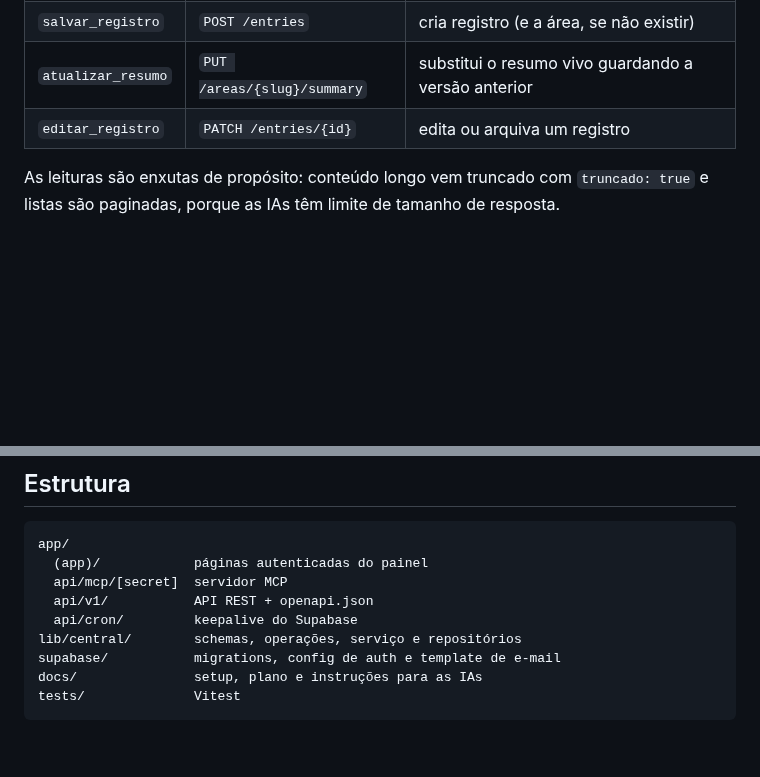
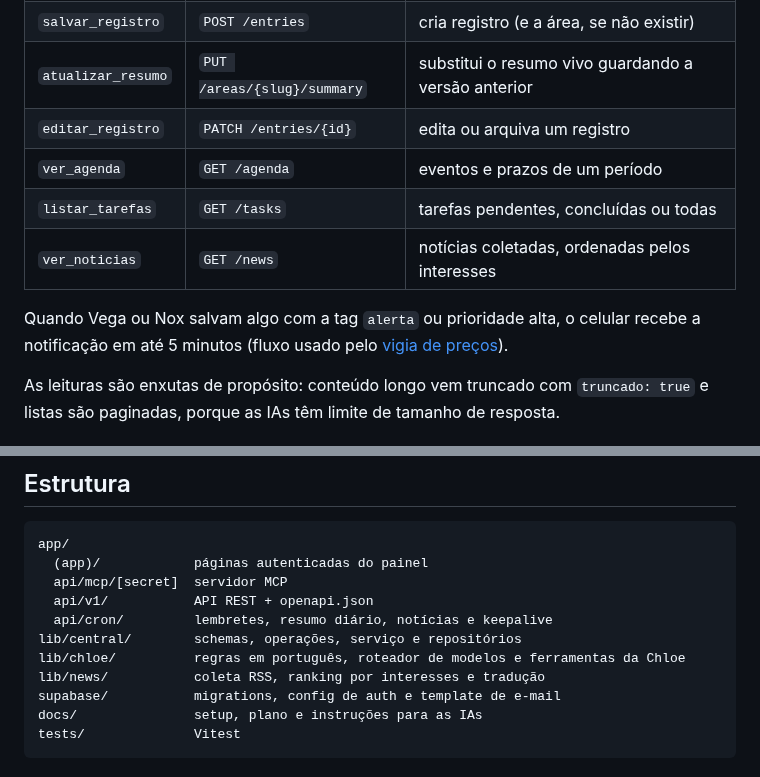
Before and after one commit to cauamor-dev/3COS, a Markdown page: README.md, 2 parts joined by grey strips. Rendered like a GitHub page; blank space fills up the shorter version.

```diff
--- a/README.md
+++ b/README.md
@@ -84,6 +96,11 @@ flowchart LR
 | `salvar_registro` | `POST /entries` | cria registro (e a área, se não existir) |
 | `atualizar_resumo` | `PUT /areas/{slug}/summary` | substitui o resumo vivo guardando a versão anterior |
 | `editar_registro` | `PATCH /entries/{id}` | edita ou arquiva um registro |
+| `ver_agenda` | `GET /agenda` | eventos e prazos de um período |
+| `listar_tarefas` | `GET /tasks` | tarefas pendentes, concluídas ou todas |
+| `ver_noticias` | `GET /news` | notícias coletadas, ordenadas pelos interesses |
+
+Quando Vega ou Nox salvam algo com a tag `alerta` ou prioridade alta, o celular recebe a notificação em até 5 minutos (fluxo usado pelo [vigia de preços](docs/vigia-precos.md)).
 
 As leituras são enxutas de propósito: conteúdo longo vem truncado com `truncado: true` e listas são paginadas, porque as IAs têm limite de tamanho de resposta.
 
@@ -136,8 +153,10 @@ app/
   (app)/            páginas autenticadas do painel
   api/mcp/[secret]  servidor MCP
   api/v1/           API REST + openapi.json
-  api/cron/         keepalive do Supabase
+  api/cron/         lembretes, resumo diário, notícias e keepalive
 lib/central/        schemas, operações, serviço e repositórios
+lib/chloe/          regras em português, roteador de modelos e ferramentas da Chloe
+lib/news/           coleta RSS, ranking por interesses e tradução
 supabase/           migrations, config de auth e template de e-mail
 docs/               setup, plano e instruções para as IAs
 tests/              Vitest
```
Also changed, not shown: other parts of README.md (+13 -1 lines), docs/prints/inicio-celular.jpg (added), docs/prints/inicio-desktop.jpg (added).
